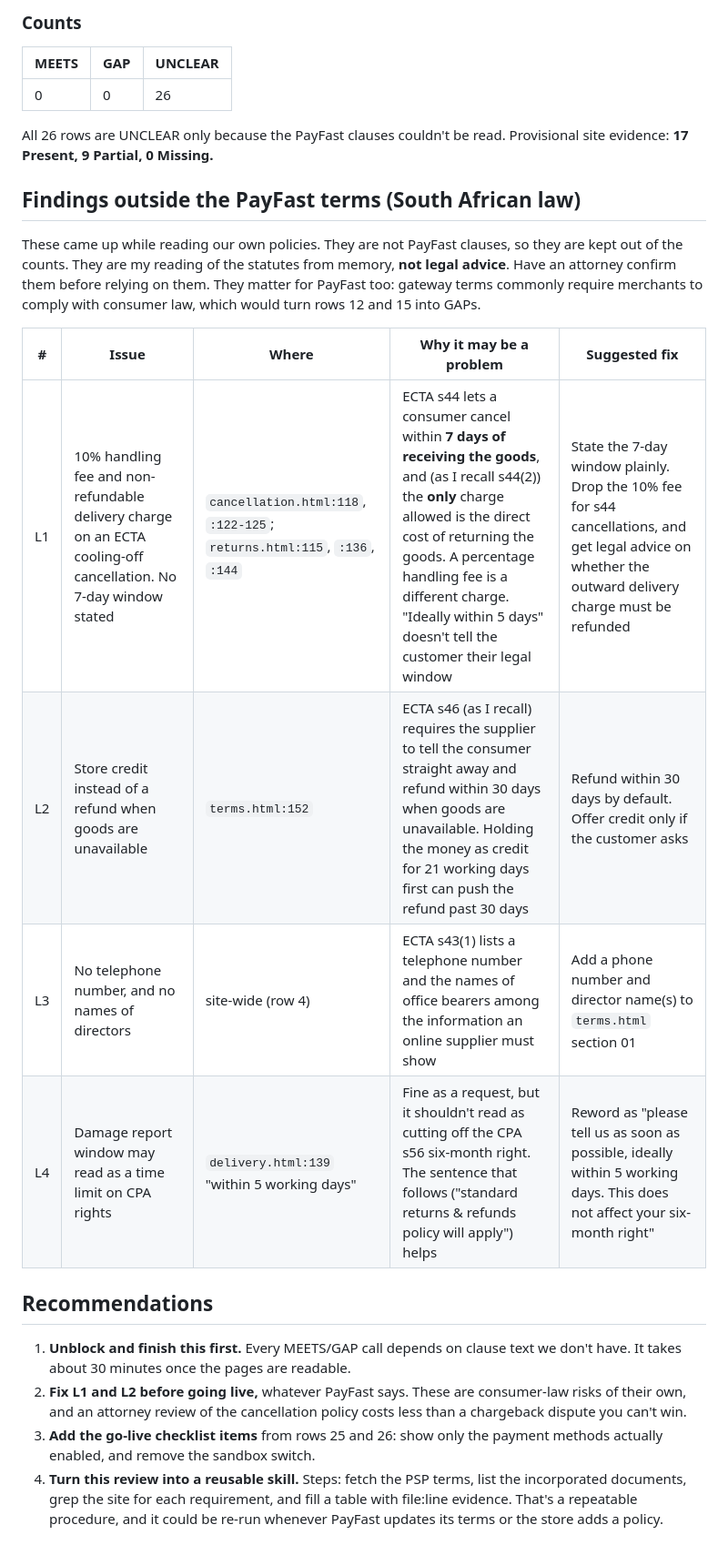
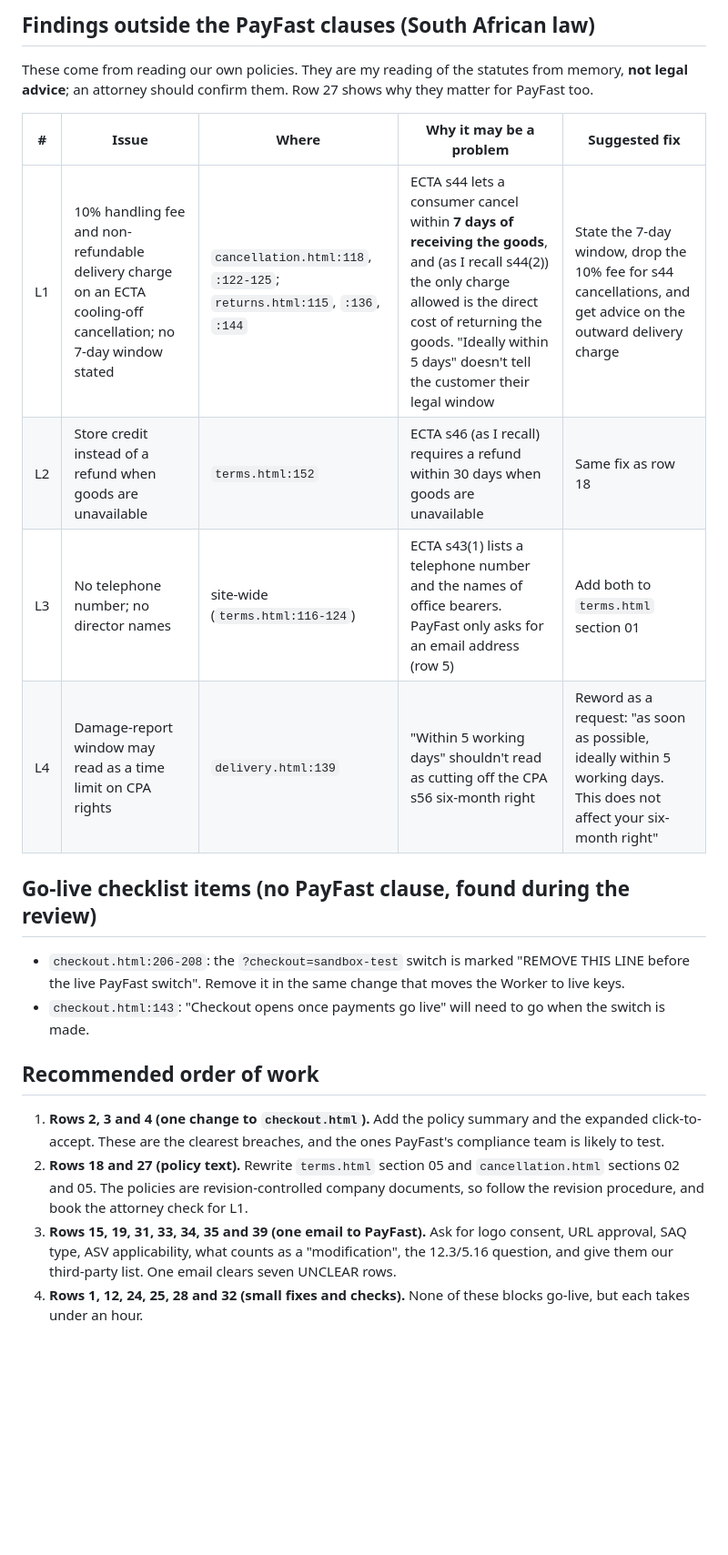
Before and after one commit to whclips/whclips, a Markdown page: docs/reviews/2026-10-08 PayFast terms review.md, the part around one of its changes. Shown at 91% size. Drawn GitHub-style; blank space fills up the shorter version.

```diff
--- a/docs/reviews/2026-10-08 PayFast terms review.md
+++ b/docs/reviews/2026-10-08 PayFast terms review.md
@@ -67,26 +82,23 @@ Legend: **PayFast status** is MEETS, GAP or UNCLEAR, against the PayFast clause.
 
-### Counts
+## Findings outside the PayFast clauses (South African law)
 
-| MEETS | GAP | UNCLEAR |
-|---|---|---|
-| 0 | 0 | 26 |
-
-All 26 rows are UNCLEAR only because the PayFast clauses couldn't be read. Provisional site evidence: **17 Present, 9 Partial, 0 Missing.**
-
-## Findings outside the PayFast terms (South African law)
-
-These came up while reading our own policies. They are not PayFast clauses, so they are kept out of the counts. They are my reading of the statutes from memory, **not legal advice**. Have an attorney confirm them before relying on them. They matter for PayFast too: gateway terms commonly require merchants to comply with consumer law, which would turn rows 12 and 15 into GAPs.
+These come from reading our own policies. They are my reading of the statutes from memory, **not legal advice**; an attorney should confirm them. Row 27 shows why they matter for PayFast too.
 
 | # | Issue | Where | Why it may be a problem | Suggested fix |
 |---|---|---|---|---|
-| L1 | 10% handling fee and non-refundable delivery charge on an ECTA cooling-off cancellation. No 7-day window stated | `cancellation.html:118`, `:122-125`; `returns.html:115`, `:136`, `:144` | ECTA s44 lets a consumer cancel within **7 days of receiving the goods**, and (as I recall s44(2)) the **only** charge allowed is the direct cost of returning the goods. A percentage handling fee is a different charge. "Ideally within 5 days" doesn't tell the customer their legal window | State the 7-day window plainly. Drop the 10% fee for s44 cancellations, and get legal advice on whether the outward delivery charge must be refunded |
-| L2 | Store credit instead of a refund when goods are unavailable | `terms.html:152` | ECTA s46 (as I recall) requires the supplier to tell the consumer straight away and refund within 30 days when goods are unavailable. Holding the money as credit for 21 working days first can push the refund past 30 days | Refund within 30 days by default. Offer credit only if the customer asks |
-| L3 | No telephone number, and no names of directors | site-wide (row 4) | ECTA s43(1) lists a telephone number and the names of office bearers among the information an online supplier must show | Add a phone number and director name(s) to `terms.html` section 01 |
-| L4 | Damage report window may read as a time limit on CPA rights | `delivery.html:139` "within 5 working days" | Fine as a request, but it shouldn't read as cutting off the CPA s56 six-month right. The sentence that follows ("standard returns & refunds policy will apply") helps | Reword as "please tell us as soon as possible, ideally within 5 working days. This does not affect your six-month right" |
+| L1 | 10% handling fee and non-refundable delivery charge on an ECTA cooling-off cancellation; no 7-day window stated | `cancellation.html:118`, `:122-125`; `returns.html:115`, `:136`, `:144` | ECTA s44 lets a consumer cancel within **7 days of receiving the goods**, and (as I recall s44(2)) the only charge allowed is the direct cost of returning the goods. "Ideally within 5 days" doesn't tell the customer their legal window | State the 7-day window, drop the 10% fee for s44 cancellations, and get advice on the outward delivery charge |
+| L2 | Store credit instead of a refund when goods are unavailable | `terms.html:152` | ECTA s46 (as I recall) requires a refund within 30 days when goods are unavailable | Same fix as row 18 |
+| L3 | No telephone number; no director names | site-wide (`terms.html:116-124`) | ECTA s43(1) lists a telephone number and the names of office bearers. PayFast only asks for an email address (row 5) | Add both to `terms.html` section 01 |
+| L4 | Damage-report window may read as a time limit on CPA rights | `delivery.html:139` | "Within 5 working days" shouldn't read as cutting off the CPA s56 six-month right | Reword as a request: "as soon as possible, ideally within 5 working days. This does not affect your six-month right" |
 
-## Recommendations
+## Go-live checklist items (no PayFast clause, found during the review)
 
-1. **Unblock and finish this first.** Every MEETS/GAP call depends on clause text we don't have. It takes about 30 minutes once the pages are readable.
-2. **Fix L1 and L2 before going live,** whatever PayFast says. These are consumer-law risks of their own, and an attorney review of the cancellation policy costs less than a chargeback dispute you can't win.
-3. **Add the go-live checklist items** from rows 25 and 26: show only the payment methods actually enabled, and remove the sandbox switch.
-4. **Turn this review into a reusable skill.** Steps: fetch the PSP terms, list the incorporated documents, grep the site for each requirement, and fill a table with file:line evidence. That's a repeatable procedure, and it could be re-run whenever PayFast updates its terms or the store adds a policy.
+- `checkout.html:206-208`: the `?checkout=sandbox-test` switch is marked "REMOVE THIS LINE before the live PayFast switch". Remove it in the same change that moves the Worker to live keys.
+- `checkout.html:143`: "Checkout opens once payments go live" will need to go when the switch is made.
+
+## Recommended order of work
+
+1. **Rows 2, 3 and 4 (one change to `checkout.html`).** Add the policy summary and the expanded click-to-accept. These are the clearest breaches, and the ones PayFast's compliance team is likely to test.
+2. **Rows 18 and 27 (policy text).** Rewrite `terms.html` section 05 and `cancellation.html` sections 02 and 05. The policies are revision-controlled company documents, so follow the revision procedure, and book the attorney check for L1.
+3. **Rows 15, 19, 31, 33, 34, 35 and 39 (one email to PayFast).** Ask for logo consent, URL approval, SAQ type, ASV applicability, what counts as a "modification", the 12.3/5.16 question, and give them our third-party list. One email clears seven UNCLEAR rows.
+4. **Rows 1, 12, 24, 25, 28 and 32 (small fixes and checks).** None of these blocks go-live, but each takes under an hour.
```
Also changed, not shown: other parts of docs/reviews/2026-10-08 PayFast terms review.md (+64 -49 lines).
